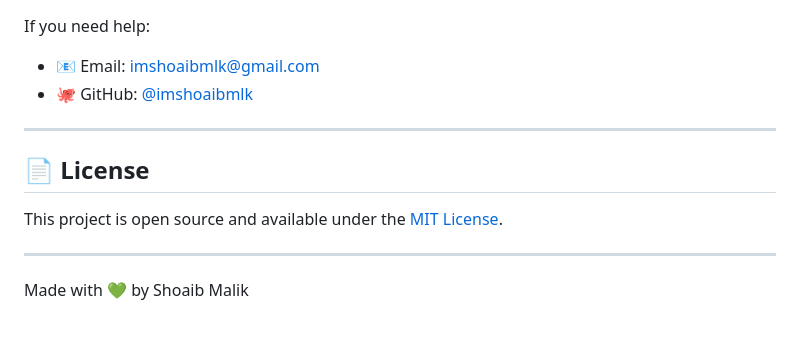
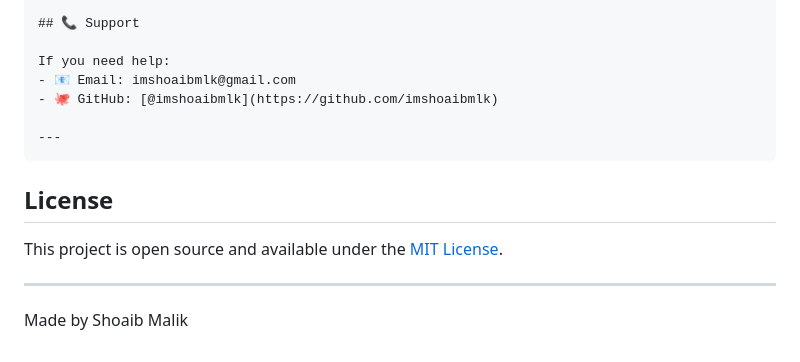
Before and after one commit to shoaibswe45/myportfolio_website, a Markdown page: README.md, the part around one of its changes. GitHub-like rendering.

Commit message:
Refactor README for clarity and structure
Updated formatting and improved section headings in the README.

````diff
--- a/README.md
+++ b/README.md
@@ -278,11 +277,11 @@ If you need help:
 - 🐙 GitHub: [@imshoaibmlk](https://github.com/imshoaibmlk)
 
 ---
-
-## 📄 License
+```
+## License
 
 This project is open source and available under the [MIT License](LICENSE).
 
 ---
 
-Made with 💚 by Shoaib Malik
+Made by Shoaib Malik
````
Also changed, not shown: other parts of README.md (+26 -27 lines).
